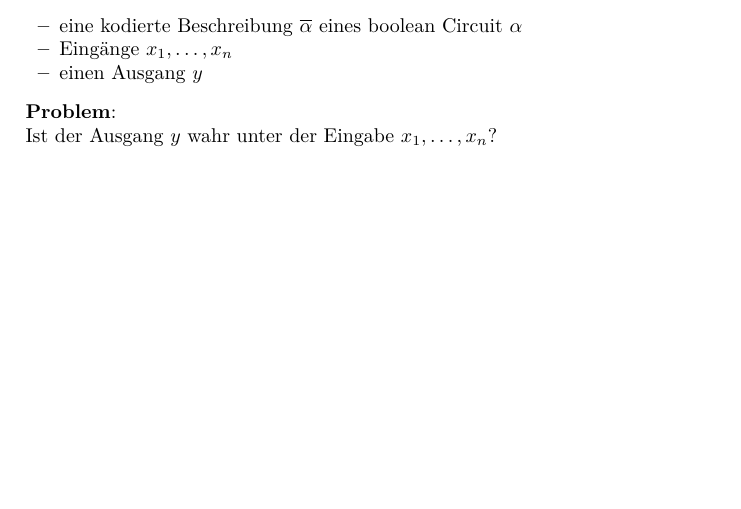
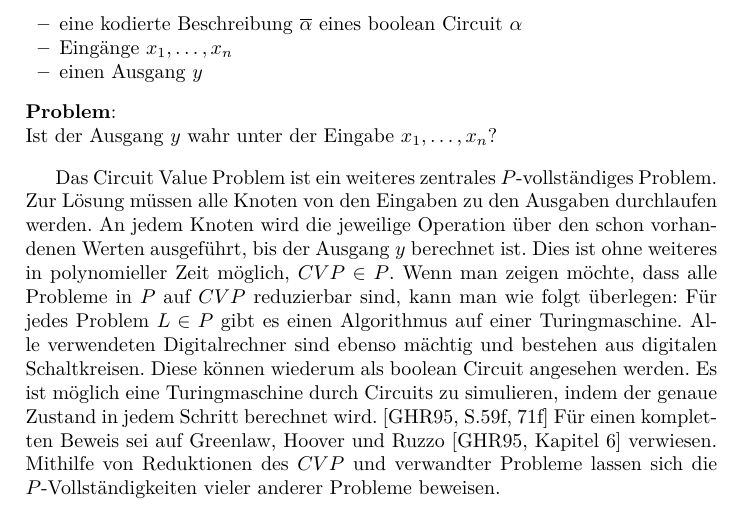
Before and after one commit to lenerd/ps-nebenlaeufigkeit, a LaTeX paper (paper2/parallele-algorithmen.tex, which reads paper2/content/complexity.tex): part of page 10 of 12 before the commit and part of page 10 of 13 after it, cut so that both start at the same text, the shorter picture padded with empty space. Compiled offline with pdfLaTeX.

Commit message:
added cvp text

```diff
--- a/paper2/content/complexity.tex
+++ b/paper2/content/complexity.tex
@@ -171,6 +171,25 @@ Da $GMSP$ in $P$ liegt und $P$-schwierig ist, ist es auch $P$-vollständig.
     Ist der Ausgang $y$ wahr unter der Eingabe $x_1, \ldots, x_n$?
 \end{problem}
 
+Das Circuit Value Problem ist ein weiteres zentrales $P$-vollständiges Problem.
+Zur Lösung müssen alle Knoten von den Eingaben zu den Ausgaben durchlaufen
+werden.
+An jedem Knoten wird die jeweilige Operation über den schon vorhandenen Werten
+ausgeführt, bis der Ausgang $y$ berechnet ist.
+Dies ist ohne weiteres in polynomieller Zeit möglich, $CVP \in P$.
+Wenn man zeigen möchte, dass alle Probleme in $P$ auf $CVP$ reduzierbar sind,
+kann man wie folgt überlegen:
+Für jedes Problem $L \in P$ gibt es einen Algorithmus auf einer Turingmaschine.
+Alle verwendeten Digitalrechner sind ebenso mächtig und bestehen aus digitalen
+Schaltkreisen.
+Diese können wiederum als boolean Circuit angesehen werden.
+Es ist möglich eine Turingmaschine durch Circuits zu simulieren, indem der
+genaue Zustand in jedem Schritt berechnet wird. \cite[S.59f,71f]{greenlaw}
+Für einen kompletten Beweis sei auf Greenlaw, Hoover und Ruzzo \cite[Kapitel 6]{greenlaw}
+verwiesen.
+Mithilfe von Reduktionen des $CVP$ und verwandter Probleme lassen sich die
+$P$-Vollständigkeiten vieler anderer Probleme beweisen.
+
 % Game of Life
 \begin{problem}
     Game of Life ($LIFE$) \\
```
